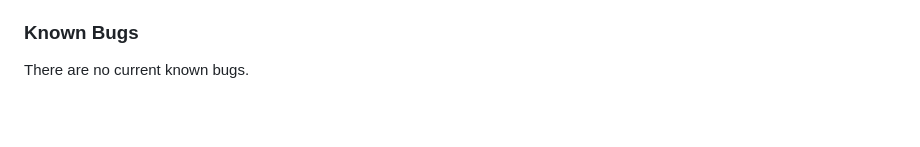
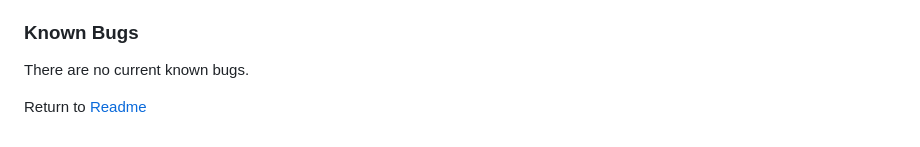
Before and after one commit to Antonyeaster/gem-explorers, a Markdown page: TESTING.md, the part around the change. Rendered like a GitHub page; blank space fills up the shorter version.

Commit message:
Add readme link to testing file

```diff
--- a/TESTING.md
+++ b/TESTING.md
@@ -148,3 +148,5 @@ Like icon on mobiles while signed in - The like icon on mobile browsers not sign
 ### Known Bugs
 
 There are no current known bugs.
+
+Return to [Readme](README.md)
```
